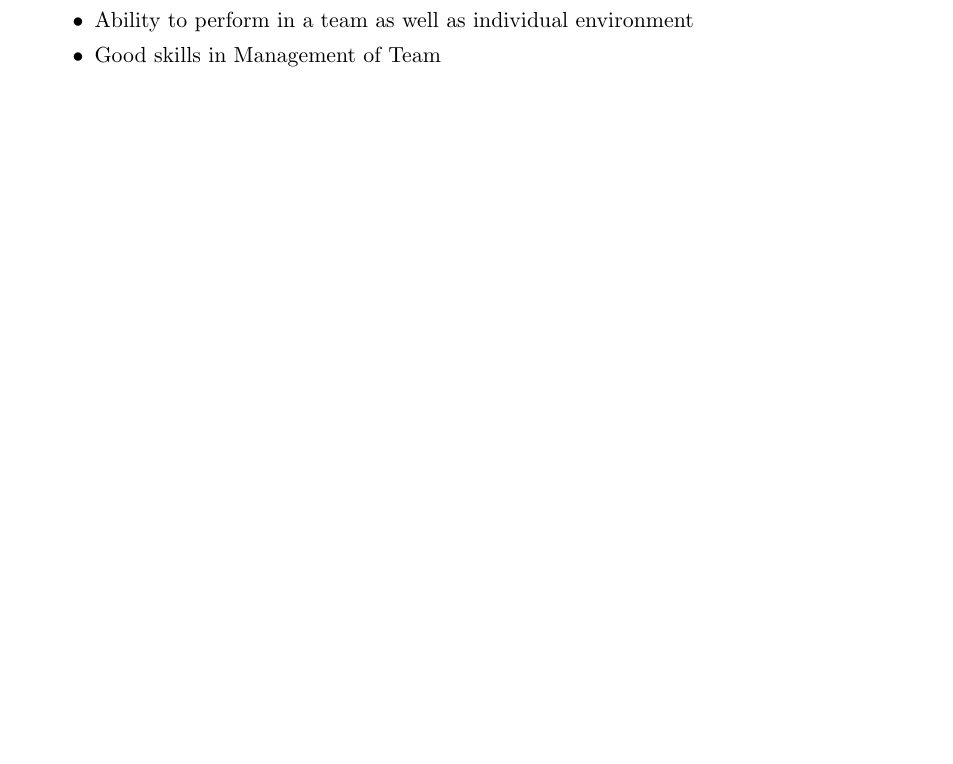
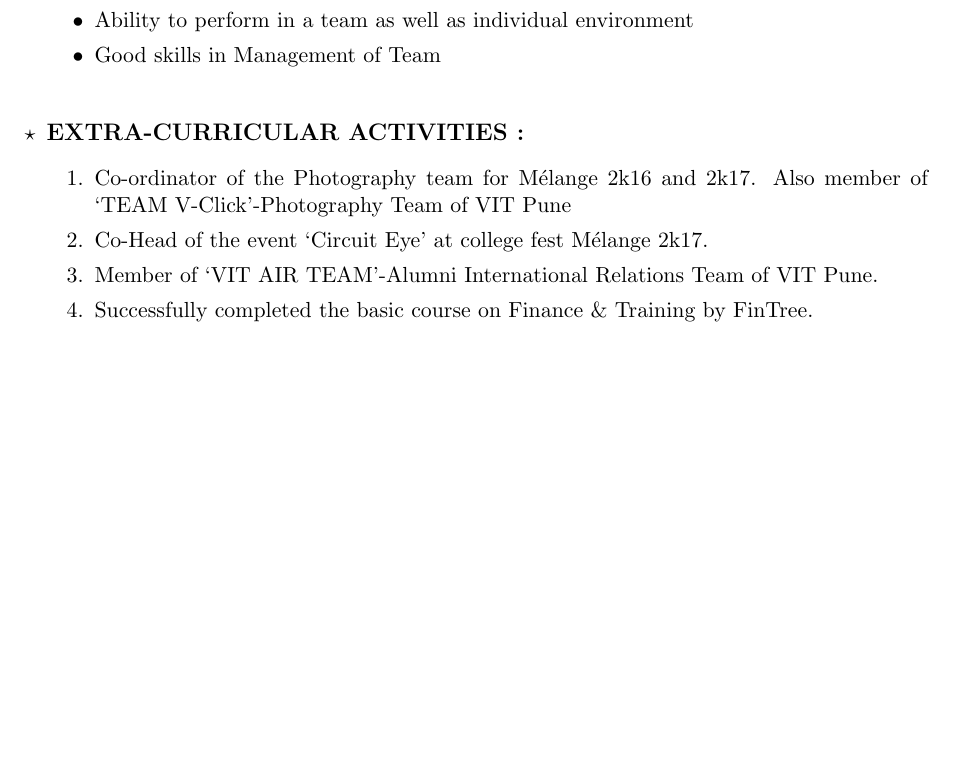
Before and after one commit to ujwalpawar913/ujwalpawar913_Resume, a LaTeX CV (Ujwal_Resume.tex): part of page 2 of 2, cut so that both start at the same text, the shorter picture padded with empty space. Compiled offline with pdfLaTeX.

Commit message:
Extra Curricular activities added

```diff
--- a/Ujwal_Resume.tex
+++ b/Ujwal_Resume.tex
@@ -86,5 +86,15 @@ Address : Bhekrai nagar,Hadapsar,Pune-412308,Mahrashtra\\
 	\item Good skills in Management of Team
 \end{itemize}
 
+\bigskip
+\item	\begin{large} \textbf{EXTRA-CURRICULAR ACTIVITIES :} \end{large}
+\begin{enumerate}
+	\item Co-ordinator of the Photography team for Mélange 2k16 and 2k17. Also member of ‘TEAM V-Click’-Photography Team of VIT Pune
+	\item Co-Head of the event ‘Circuit Eye’ at college fest Mélange 2k17.
+	\item Member of ‘VIT AIR TEAM’-Alumni International Relations Team of VIT Pune.
+	\item Successfully completed the basic course on Finance \& Training by FinTree.
+\end{enumerate}
+
+
 \end{itemize}
 \end{document}
```
Also changed, not shown: Ujwal_Resume.pdf, 2 other files.
